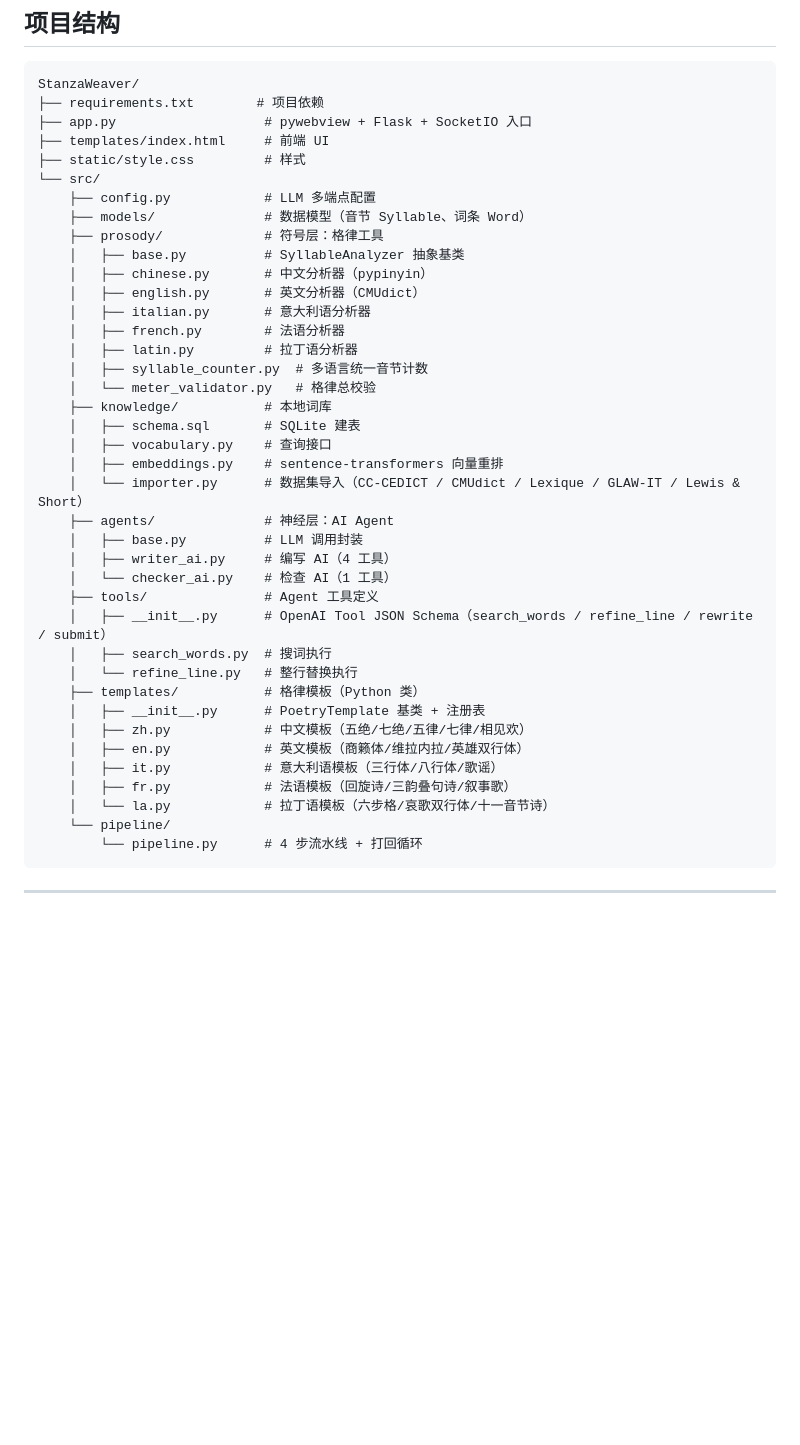
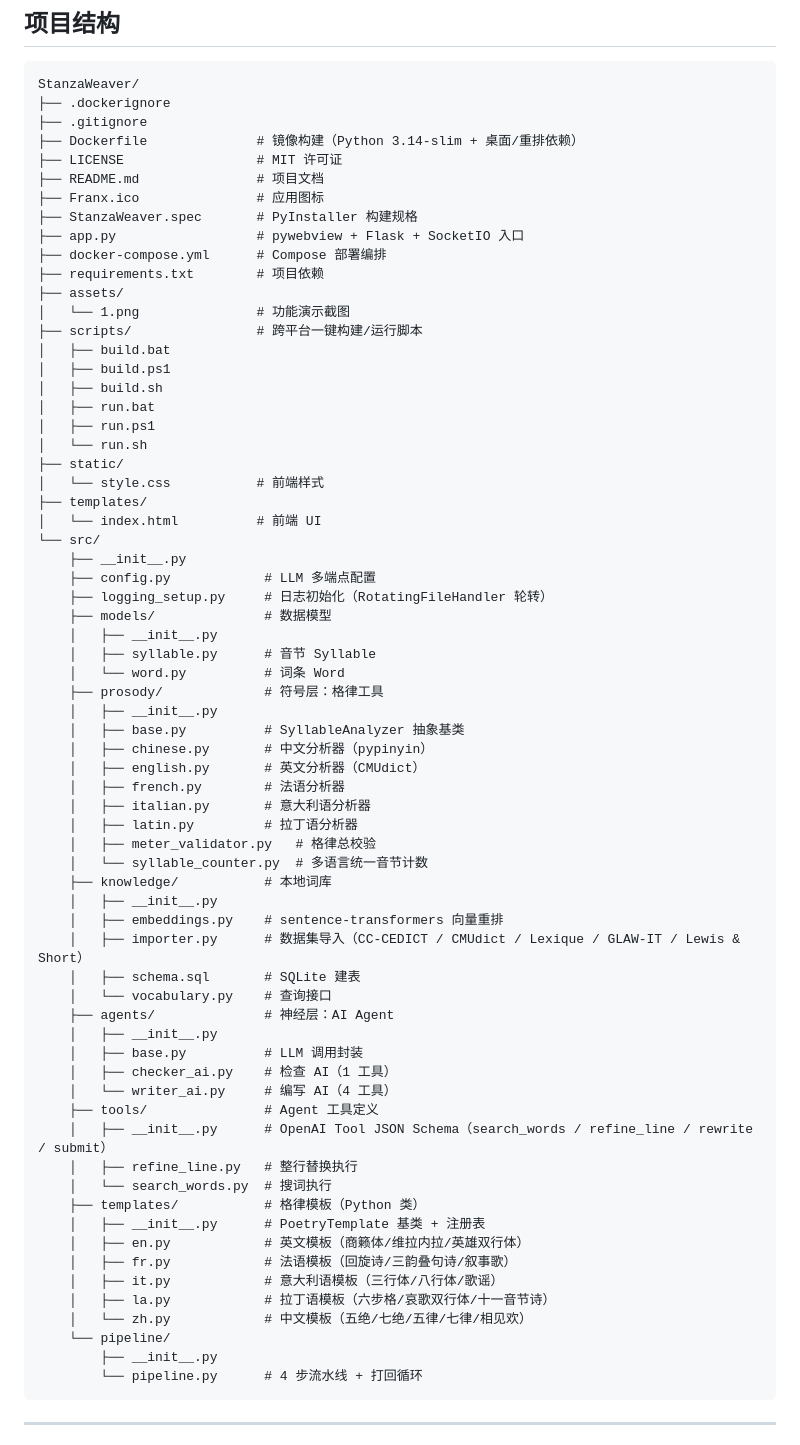
Before and after one commit to xhdlphzr/StanzaWeaver, a Markdown page: README.md, the part around the change. GitHub-like rendering; blank space fills up the shorter version.

Commit message:
docs: README

````diff
--- a/README.md
+++ b/README.md
@@ -162,43 +162,71 @@ flowchart TD
 
 ```
 StanzaWeaver/
+├── .dockerignore
+├── .gitignore
+├── Dockerfile              # 镜像构建（Python 3.14-slim + 桌面/重排依赖）
+├── LICENSE                 # MIT 许可证
+├── README.md               # 项目文档
+├── Franx.ico               # 应用图标
+├── StanzaWeaver.spec       # PyInstaller 构建规格
+├── app.py                  # pywebview + Flask + SocketIO 入口
+├── docker-compose.yml      # Compose 部署编排
 ├── requirements.txt        # 项目依赖
-├── app.py                   # pywebview + Flask + SocketIO 入口
-├── templates/index.html     # 前端 UI
-├── static/style.css         # 样式
+├── assets/
+│   └── 1.png               # 功能演示截图
+├── scripts/                # 跨平台一键构建/运行脚本
+│   ├── build.bat
+│   ├── build.ps1
+│   ├── build.sh
+│   ├── run.bat
+│   ├── run.ps1
+│   └── run.sh
+├── static/
+│   └── style.css           # 前端样式
+├── templates/
+│   └── index.html          # 前端 UI
 └── src/
+    ├── __init__.py
     ├── config.py            # LLM 多端点配置
-    ├── models/              # 数据模型（音节 Syllable、词条 Word）
+    ├── logging_setup.py     # 日志初始化（RotatingFileHandler 轮转）
+    ├── models/              # 数据模型
+    │   ├── __init__.py
+    │   ├── syllable.py      # 音节 Syllable
+    │   └── word.py          # 词条 Word
     ├── prosody/             # 符号层：格律工具
+    │   ├── __init__.py
     │   ├── base.py          # SyllableAnalyzer 抽象基类
     │   ├── chinese.py       # 中文分析器（pypinyin）
     │   ├── english.py       # 英文分析器（CMUdict）
+    │   ├── french.py        # 法语分析器
     │   ├── italian.py       # 意大利语分析器
-    │   ├── french.py        # 法语分析器
     │   ├── latin.py         # 拉丁语分析器
-    │   ├── syllable_counter.py  # 多语言统一音节计数
-    │   └── meter_validator.py   # 格律总校验
+    │   ├── meter_validator.py   # 格律总校验
+    │   └── syllable_counter.py  # 多语言统一音节计数
     ├── knowledge/           # 本地词库
+    │   ├── __init__.py
+    │   ├── embeddings.py    # sentence-transformers 向量重排
+    │   ├── importer.py      # 数据集导入（CC-CEDICT / CMUdict / Lexique / GLAW-IT / Lewis & Short）
     │   ├── schema.sql       # SQLite 建表
-    │   ├── vocabulary.py    # 查询接口
-    │   ├── embeddings.py    # sentence-transformers 向量重排
-    │   └── importer.py      # 数据集导入（CC-CEDICT / CMUdict / Lexique / GLAW-IT / Lewis & Short）
+    │   └── vocabulary.py    # 查询接口
     ├── agents/              # 神经层：AI Agent
+    │   ├── __init__.py
     │   ├── base.py          # LLM 调用封装
-    │   ├── writer_ai.py     # 编写 AI（4 工具）
-    │   └── checker_ai.py    # 检查 AI（1 工具）
+    │   ├── checker_ai.py    # 检查 AI（1 工具）
+    │   └── writer_ai.py     # 编写 AI（4 工具）
     ├── tools/               # Agent 工具定义
     │   ├── __init__.py      # OpenAI Tool JSON Schema（search_words / refine_line / rewrite / submit）
-    │   ├── search_words.py  # 搜词执行
-    │   └── refine_line.py   # 整行替换执行
+    │   ├── refine_line.py   # 整行替换执行
+    │   └── search_words.py  # 搜词执行
     ├── templates/           # 格律模板（Python 类）
     │   ├── __init__.py      # PoetryTemplate 基类 + 注册表
-    │   ├── zh.py            # 中文模板（五绝/七绝/五律/七律/相见欢）
     │   ├── en.py            # 英文模板（商籁体/维拉内拉/英雄双行体）
+    │   ├── fr.py            # 法语模板（回旋诗/三韵叠句诗/叙事歌）
     │   ├── it.py            # 意大利语模板（三行体/八行体/歌谣）
-    │   ├── fr.py            # 法语模板（回旋诗/三韵叠句诗/叙事歌）
-    │   └── la.py            # 拉丁语模板（六步格/哀歌双行体/十一音节诗）
+    │   ├── la.py            # 拉丁语模板（六步格/哀歌双行体/十一音节诗）
+    │   └── zh.py            # 中文模板（五绝/七绝/五律/七律/相见欢）
     └── pipeline/
+        ├── __init__.py
         └── pipeline.py      # 4 步流水线 + 打回循环
 ```
 
````
